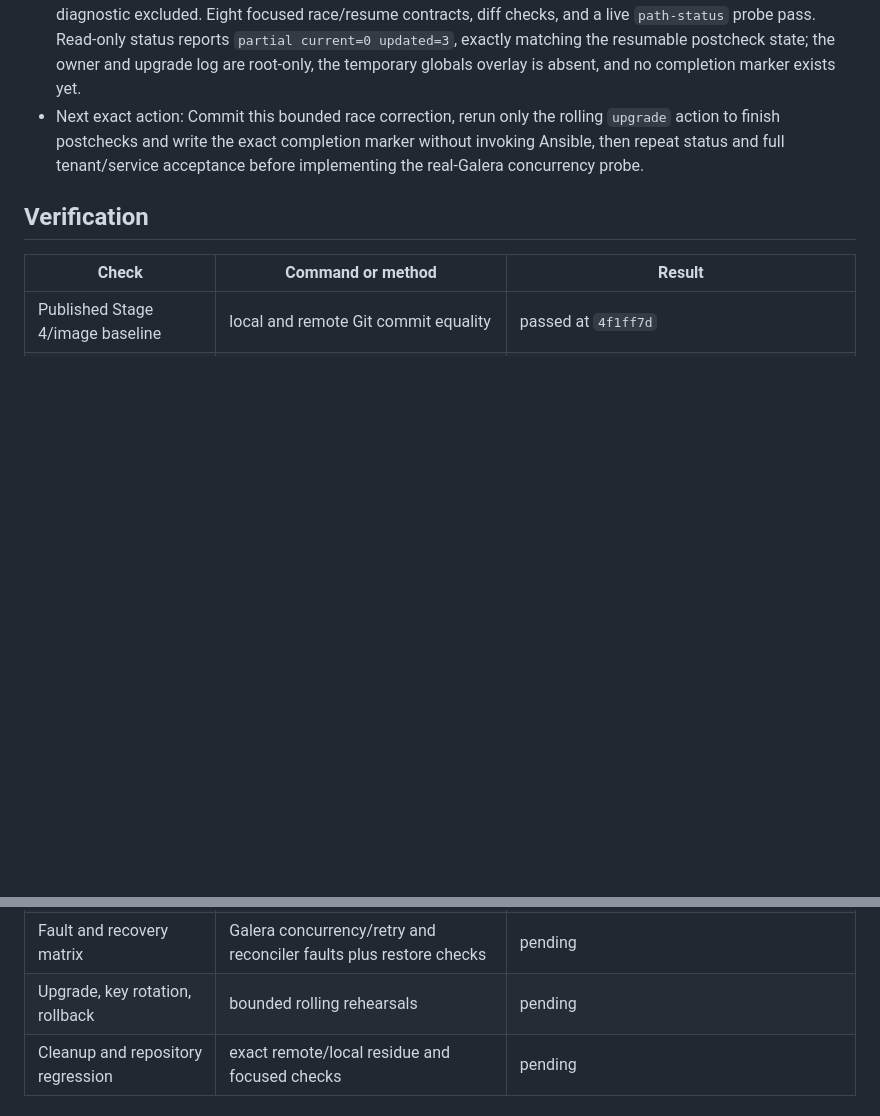
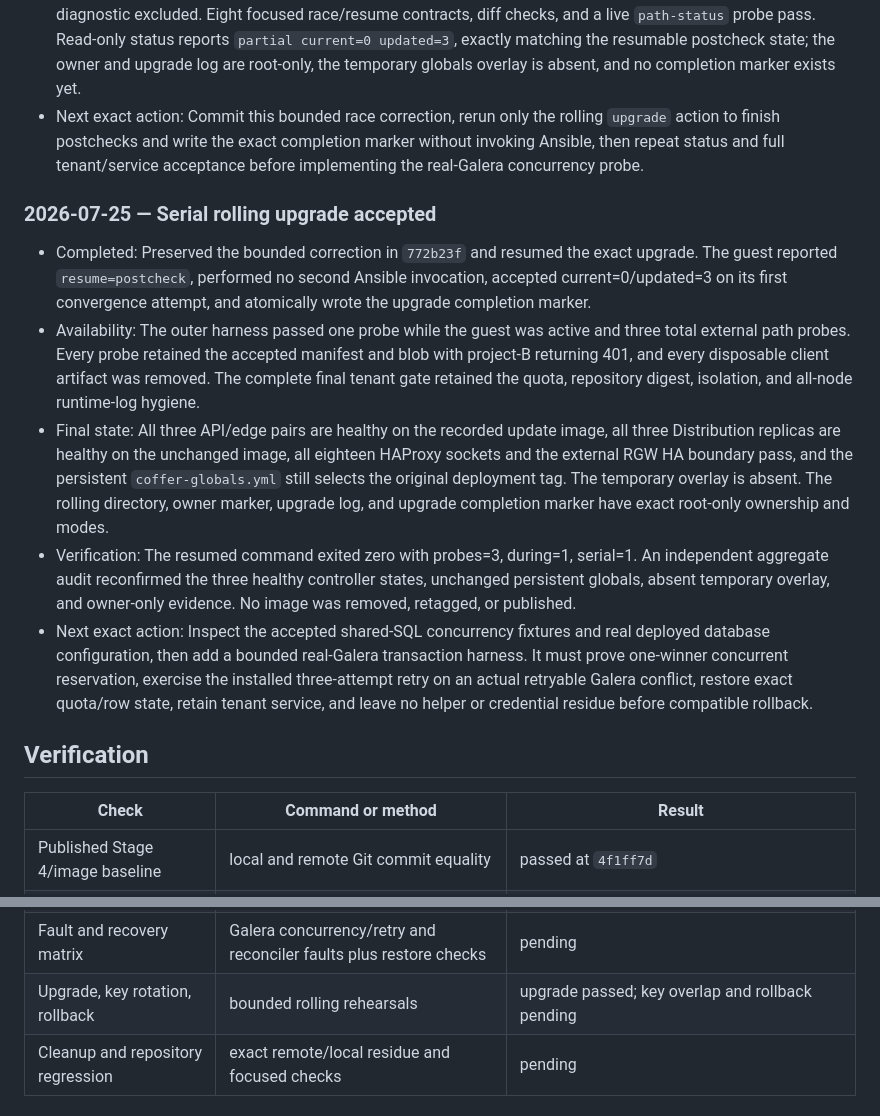
Before and after one commit to jaehanbyun/coffer, a Markdown page: docs/exec-plans/0018-kolla-multinode-ha-pilot.md, 2 parts joined by grey strips. Rendered like a GitHub page; blank space fills up the shorter version.

Commit message:
docs: accept Stage 5 rolling upgrade

```diff
--- a/docs/exec-plans/0018-kolla-multinode-ha-pilot.md
+++ b/docs/exec-plans/0018-kolla-multinode-ha-pilot.md
@@ -1848,6 +1848,35 @@ promotion while ADR 0006 remains blocked.
   marker without invoking Ansible, then repeat status and full tenant/service
   acceptance before implementing the real-Galera concurrency probe.
 
+### 2026-07-25 — Serial rolling upgrade accepted
+
+- Completed: Preserved the bounded correction in `772b23f` and resumed the
+  exact upgrade. The guest reported `resume=postcheck`, performed no second
+  Ansible invocation, accepted current=0/updated=3 on its first convergence
+  attempt, and atomically wrote the upgrade completion marker.
+- Availability: The outer harness passed one probe while the guest was active
+  and three total external path probes. Every probe retained the accepted
+  manifest and blob with project-B returning 401, and every disposable client
+  artifact was removed. The complete final tenant gate retained the quota,
+  repository digest, isolation, and all-node runtime-log hygiene.
+- Final state: All three API/edge pairs are healthy on the recorded update
+  image, all three Distribution replicas are healthy on the unchanged image,
+  all eighteen HAProxy sockets and the external RGW HA boundary pass, and the
+  persistent `coffer-globals.yml` still selects the original deployment tag.
+  The temporary overlay is absent. The rolling directory, owner marker,
+  upgrade log, and upgrade completion marker have exact root-only ownership
+  and modes.
+- Verification: The resumed command exited zero with probes=3, during=1,
+  serial=1. An independent aggregate audit reconfirmed the three healthy
+  controller states, unchanged persistent globals, absent temporary overlay,
+  and owner-only evidence. No image was removed, retagged, or published.
+- Next exact action: Inspect the accepted shared-SQL concurrency fixtures and
+  real deployed database configuration, then add a bounded real-Galera
+  transaction harness. It must prove one-winner concurrent reservation,
+  exercise the installed three-attempt retry on an actual retryable Galera
+  conflict, restore exact quota/row state, retain tenant service, and leave no
+  helper or credential residue before compatible rollback.
+
 ## Verification
 
 | Check | Command or method | Result |
@@ -1883,7 +1912,7 @@ promotion while ADR 0006 remains blocked.
 | Galera member fault | controller-3 pause, size-2 writes, exact unpause/rejoin | passed; 3/3 quota write/read/restore probes, size-3 recovery, idempotent replay |
 | Tenant credential renewal | two-phase finite replacement, data continuity, residue, replay | passed; 2 credentials, digest/isolation retained, owner-only metadata stable |
 | Fault and recovery matrix | Galera concurrency/retry and reconciler faults plus restore checks | pending |
-| Upgrade, key rotation, rollback | bounded rolling rehearsals | pending |
+| Upgrade, key rotation, rollback | bounded rolling rehearsals | upgrade passed; key overlap and rollback pending |
 | Cleanup and repository regression | exact remote/local residue and focused checks | pending |
 
 ## Failures, Blockers, and Risks
```
Also changed, not shown: .codex/state/HANDOFF.md (+22 -6 lines).
